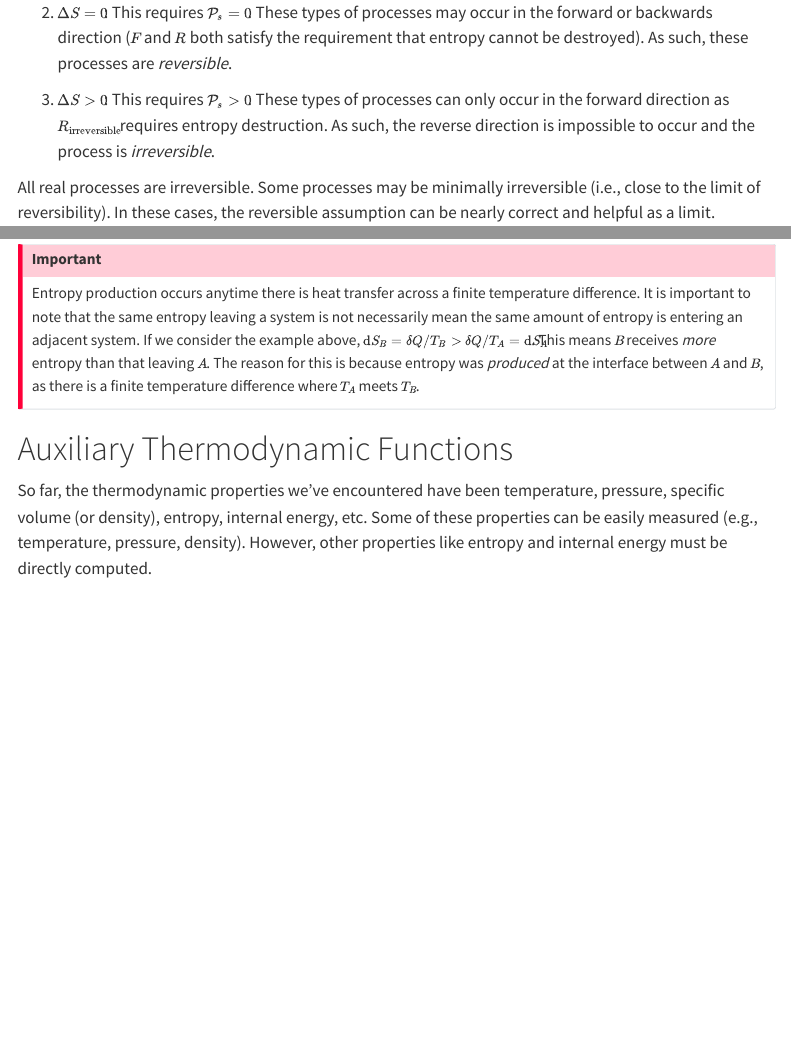
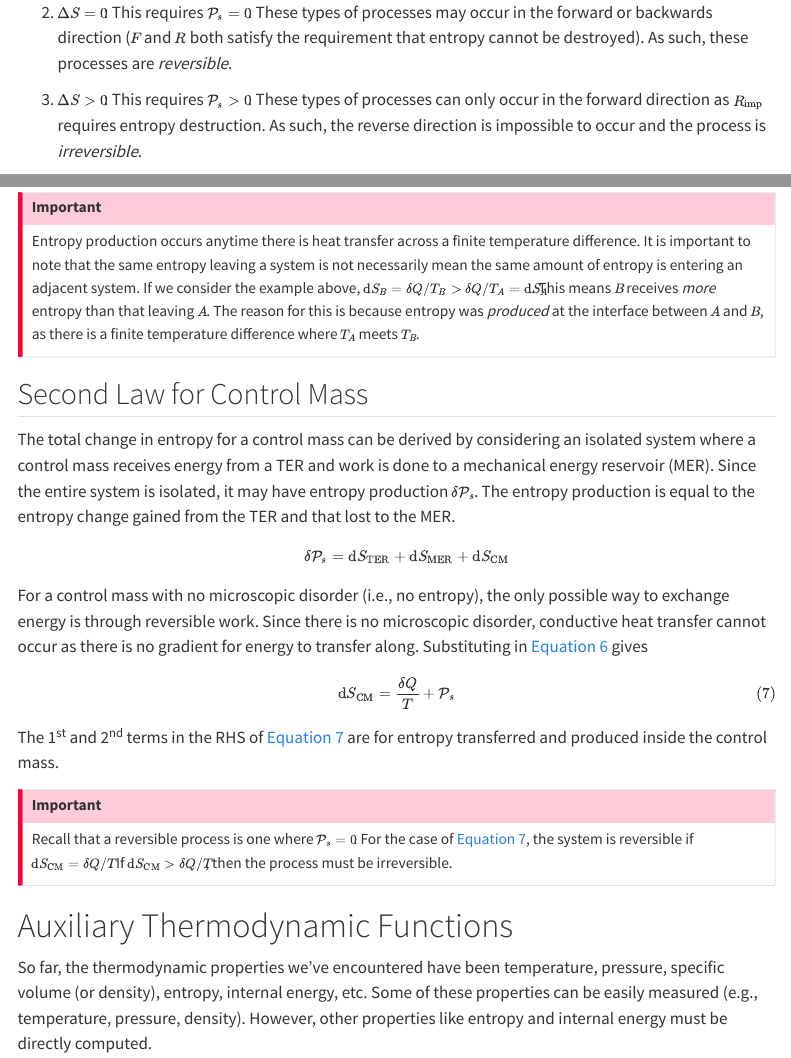
Before and after one commit to frankzwei/engineering-notebook, a Quarto document (website/notes/ae6765/lectures/classical-thermodynamics.qmd): the page in a window 1100 px wide, from 2890 px down, and a second part further down, joined at a grey line. Rendered offline with R 4.5, knitr and Pandoc in place of Quarto, with nearby package versions; menus at the side of the page are left out.

Commit message:
DEV-9: Added section on entropy change for control mass

```diff
--- a/website/notes/ae6765/lectures/classical_thermodynamics.qmd
+++ b/website/notes/ae6765/lectures/classical-thermodynamics.qmd
@@ -92,7 +92,7 @@ Since $Q=0$, there is no entropy convected into or out of the system. Therefore,
 
 2. $\Delta S=0$: This requires $\mathcal P_s=0$. These types of processes may occur in the forward or backwards direction ($F$ and $R$ both satisfy the requirement that entropy cannot be destroyed). As such, these processes are *reversible*.
 
-3. $\Delta S>0$: This requires $\mathcal P_s>0$. These types of processes can only occur in the forward direction as $R_{\mathrm{irreversible}}$ requires entropy destruction. As such, the reverse direction is impossible to occur and the process is *irreversible*.
+3. $\Delta S>0$: This requires $\mathcal P_s>0$. These types of processes can only occur in the forward direction as $R_{\mathrm{imp}}$ requires entropy destruction. As such, the reverse direction is impossible to occur and the process is *irreversible*.
 
 All real processes are irreversible. Some processes may be minimally irreversible (i.e., close to the limit of reversibility). In these cases, the reversible assumption can be nearly correct and helpful as a limit.
 
@@ -252,6 +252,28 @@ Entropy production occurs anytime there is heat transfer across a finite tempera
 
 :::
 
+## Second Law for Control Mass
+
+The total change in entropy for a control mass can be derived by considering an isolated system where a control mass receives energy from a TER and work is done to a mechanical energy reservoir (MER). Since the entire system is isolated, it may have entropy production $\delta\mathcal P_s$. The entropy production is equal to the entropy change gained from the TER and that lost to the MER.
+
+$$
+\delta\mathcal P_s=\mathrm dS_{\mathrm{TER}}+\mathrm dS_{\mathrm{MER}}+\mathrm dS_{\mathrm{CM}}
+$$
+
+For a control mass with no microscopic disorder (i.e., no entropy), the only possible way to exchange energy is through reversible work. Since there is no microscopic disorder, conductive heat transfer cannot occur as there is no gradient for energy to transfer along. Substituting in @eq-entropy-transfer gives
+
+$$
+\mathrm dS_{\mathrm{CM}}=\frac {\delta Q}T+\mathcal P_s
+$$ {#eq-total-entropy-change}
+
+The 1^st^ and 2^nd^ terms in the RHS of @eq-total-entropy-change are for entropy transferred and produced inside the control mass.
+
+::: {.callout-important}
+
+Recall that a reversible process is one where $\mathcal P_s=0$. For the case of @eq-total-entropy-change, the system is reversible if $\mathrm dS_{\mathrm{CM}}=\delta Q/T$. If $\mathrm dS_{\mathrm{CM}}>\delta Q/T$, then the process must be irreversible.
+
+:::
+
 # Auxiliary Thermodynamic Functions
 
 So far, the thermodynamic properties we've encountered have been temperature, pressure, specific volume (or density), entropy, internal energy, etc. Some of these properties can be easily measured (e.g., temperature, pressure, density). However, other properties like entropy and internal energy must be directly computed.
```
Also changed, not shown: website/notes/ae6760/index.qmd (+1 -1 lines).
